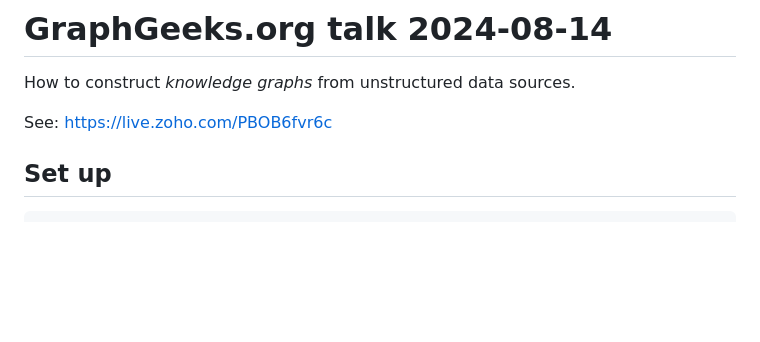
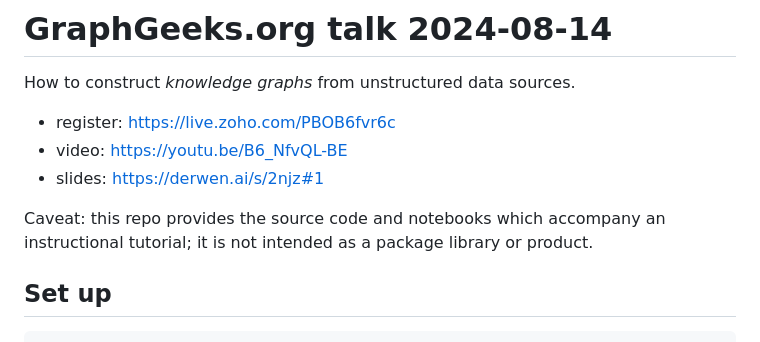
Before and after one commit to DerwenAI/strwythura, a Markdown page: README.md, the part around the change. Rendered like a GitHub page; blank space fills up the shorter version.

Commit message:
links for video and slides

```diff
--- a/README.md
+++ b/README.md
@@ -2,7 +2,11 @@
 
 How to construct _knowledge graphs_ from unstructured data sources.
 
-See: <https://live.zoho.com/PBOB6fvr6c>
+  * register: <https://live.zoho.com/PBOB6fvr6c>
+  * video: <https://youtu.be/B6_NfvQL-BE>
+  * slides: <https://derwen.ai/s/2njz#1>
+
+Caveat: this repo provides the source code and notebooks which accompany an instructional tutorial; it is not intended as a package library or product.
 
 
 ## Set up
```
